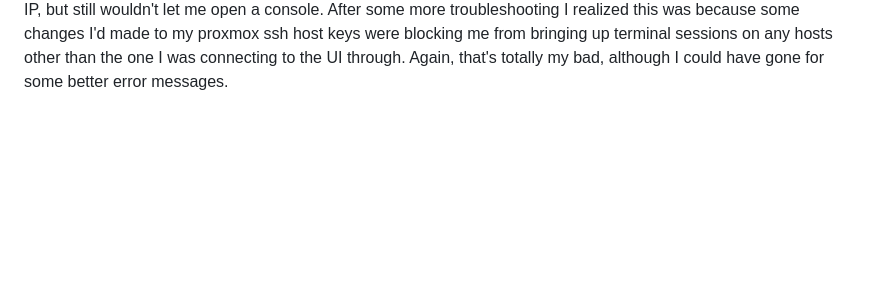
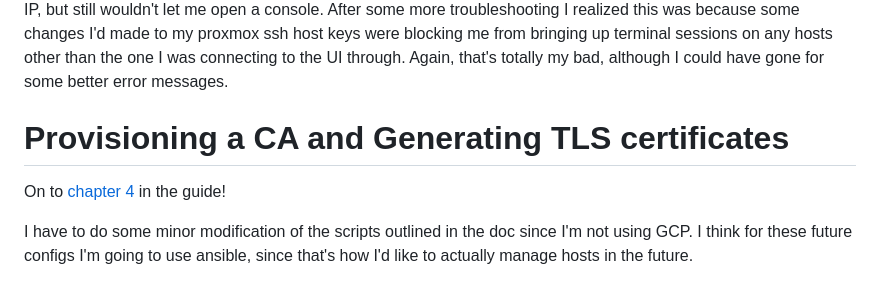
Before and after one commit to ianepreston/blog, a Markdown page: posts/2023-02-24-k8s-the-hard-way.md, the part around the change. Drawn GitHub-style; blank space fills up the shorter version.

Commit message:
initial note on CA and TSL

```diff
--- a/posts/2023-02-24-k8s-the-hard-way.md
+++ b/posts/2023-02-24-k8s-the-hard-way.md
@@ -334,3 +334,11 @@ troubleshooting I realized this was because some changes I'd made to my proxmox
 keys were blocking me from bringing up terminal sessions on any hosts other than the one
 I was connecting to the UI through. Again, that's totally my bad, although I could have
 gone for some better error messages.
+
+# Provisioning a CA and Generating TLS certificates
+
+On to [chapter 4](https://github.com/kelseyhightower/kubernetes-the-hard-way/blob/master/docs/04-certificate-authority.md) in the guide!
+
+I have to do some minor modification of the scripts outlined in the doc since I'm not
+using GCP. I think for these future configs I'm going to use ansible, since that's how
+I'd like to actually manage hosts in the future.
```
